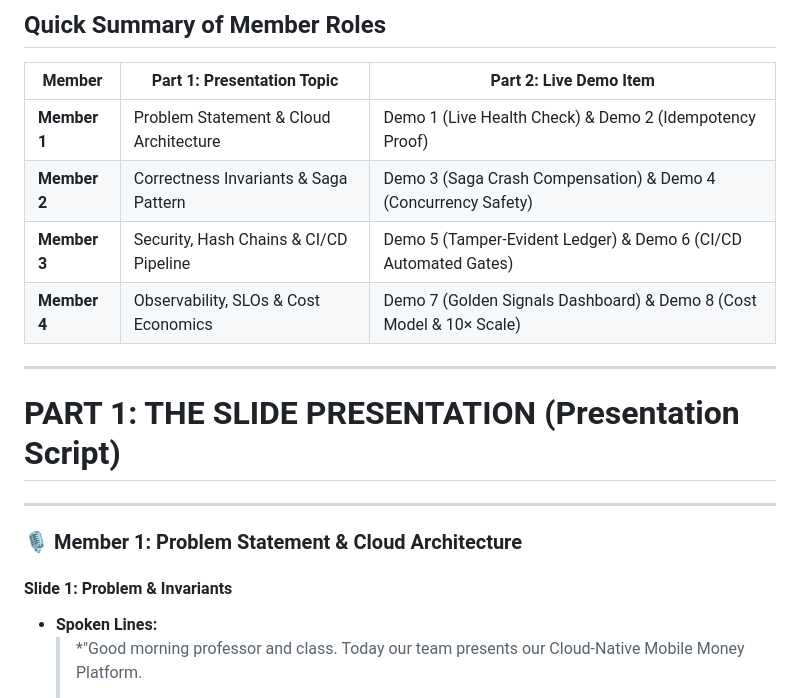
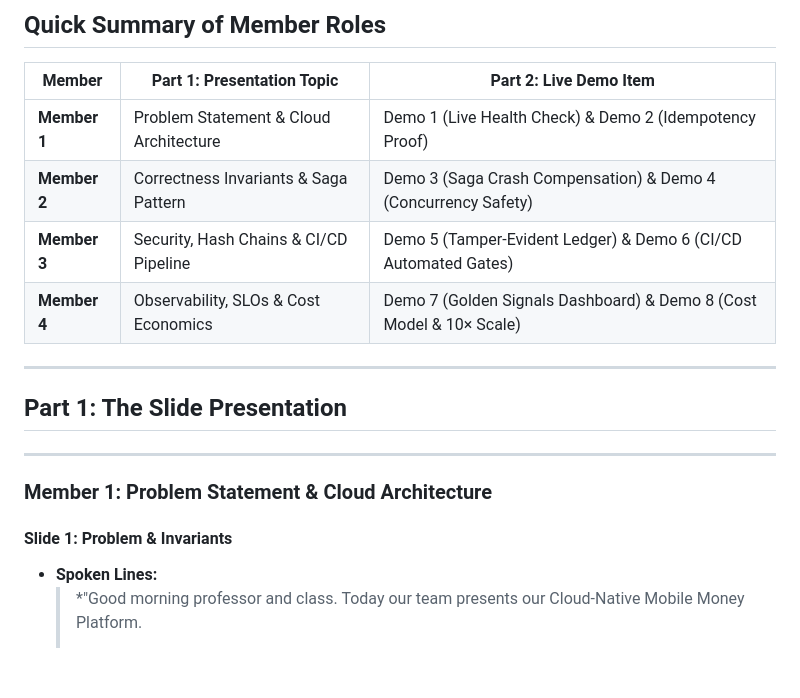
Before and after one commit to Tensony/momo-platform, a Markdown page: docs/PRESENTATION_GUIDE.md, the part around one of its changes. Drawn GitHub-style; blank space fills up the shorter version.

Commit message:
docs: add presentation and live demo guide for team members

```diff
--- a/docs/PRESENTATION_GUIDE.md
+++ b/docs/PRESENTATION_GUIDE.md
@@ -9,7 +9,7 @@
 ## Quick Summary of Member Roles
 
 | Member | Part 1: Presentation Topic | Part 2: Live Demo Item |
-|---|---|---|
+| --- | --- | --- |
 | **Member 1** | Problem Statement & Cloud Architecture | Demo 1 (Live Health Check) & Demo 2 (Idempotency Proof) |
 | **Member 2** | Correctness Invariants & Saga Pattern | Demo 3 (Saga Crash Compensation) & Demo 4 (Concurrency Safety) |
 | **Member 3** | Security, Hash Chains & CI/CD Pipeline | Demo 5 (Tamper-Evident Ledger) & Demo 6 (CI/CD Automated Gates) |
@@ -17,13 +17,14 @@
 
 ---
 
-# PART 1: THE SLIDE PRESENTATION (Presentation Script)
+## Part 1: The Slide Presentation
 
 ---
 
-### 🎙️ Member 1: Problem Statement & Cloud Architecture
+### Member 1: Problem Statement & Cloud Architecture
 
-#### **Slide 1: Problem & Invariants**
+#### Slide 1: Problem & Invariants
+
 * **Spoken Lines:**
   > *"Good morning professor and class. Today our team presents our Cloud-Native Mobile Money Platform.
   >
```
Also changed, not shown: other parts of docs/PRESENTATION_GUIDE.md (+39 -22 lines).
